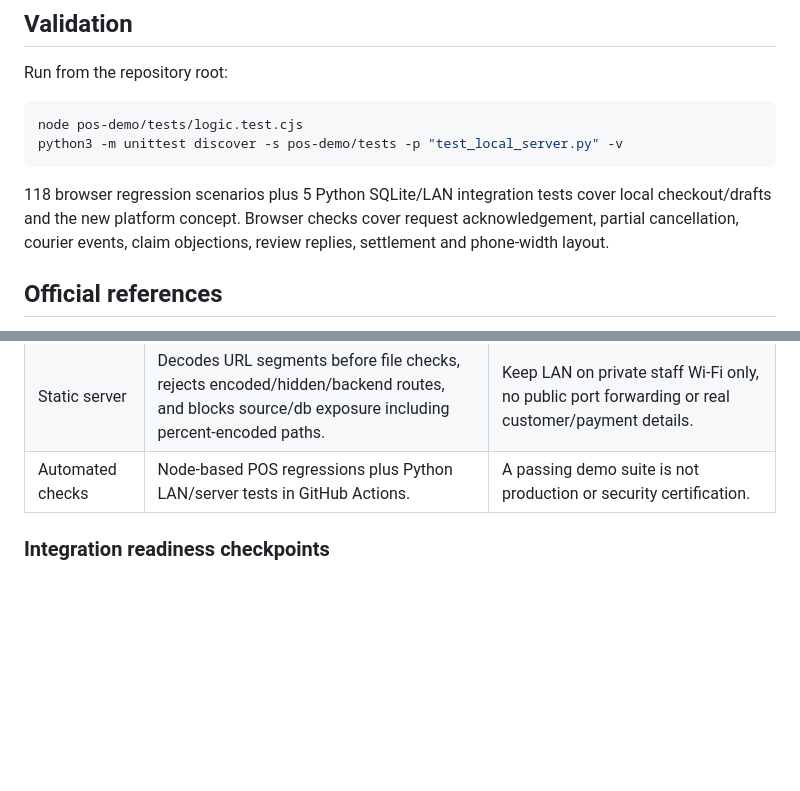
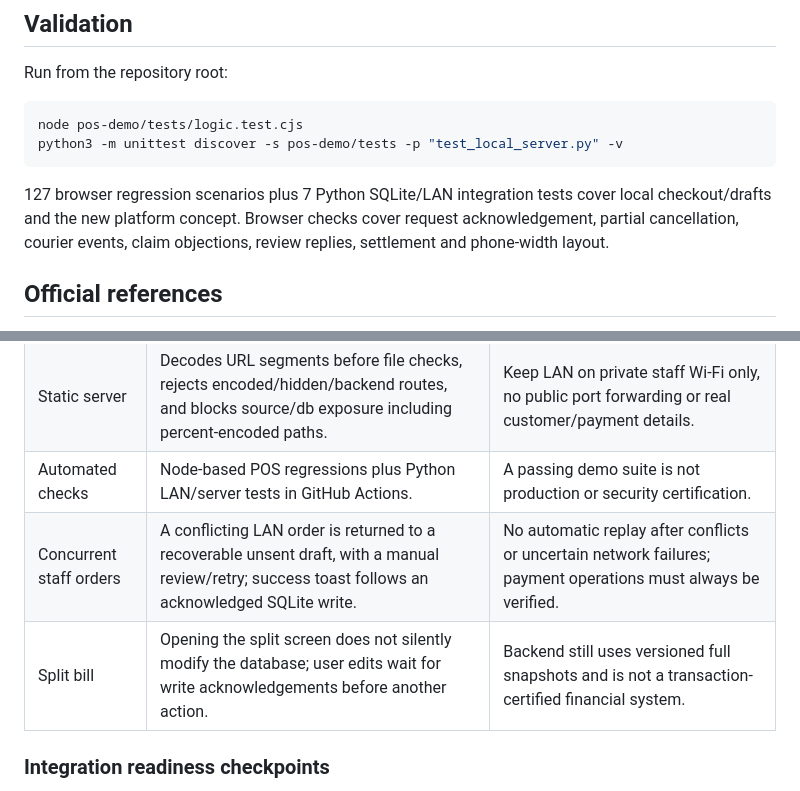
Before and after one commit to abdallahkhayroun00-crypto/brand-management-proposal, a Markdown page: pos-demo/PLATFORM_CONCEPT.md, 2 parts joined by grey strips. Rendered like a GitHub page; blank space fills up the shorter version.

Commit message:
Update POS concept audit for LAN write recovery and split-bill integrity

````diff
--- a/pos-demo/PLATFORM_CONCEPT.md
+++ b/pos-demo/PLATFORM_CONCEPT.md
@@ -44,7 +44,7 @@ node pos-demo/tests/logic.test.cjs
 python3 -m unittest discover -s pos-demo/tests -p "test_local_server.py" -v
 ```
 
-118 browser regression scenarios plus 5 Python SQLite/LAN integration tests cover local checkout/drafts and the new platform concept. Browser checks cover request acknowledgement, partial cancellation, courier events, claim objections, review replies, settlement and phone-width layout.
+127 browser regression scenarios plus 7 Python SQLite/LAN integration tests cover local checkout/drafts and the new platform concept. Browser checks cover request acknowledgement, partial cancellation, courier events, claim objections, review replies, settlement and phone-width layout.
 
 ## Official references
 
@@ -83,6 +83,8 @@ python3 -m unittest discover -s pos-demo/tests -p "test_local_server.py" -v
 | Laptop SQLite | Rejects duplicate employee IDs, non-finite/negative payment or line amounts, invalid quantities, invalid table numbers, malformed batches. | Snapshot database remains a prototype with no per-user authentication, signed audit ledger or real transactional payment settlement. |
 | Static server | Decodes URL segments before file checks, rejects encoded/hidden/backend routes, and blocks source/db exposure including percent-encoded paths. | Keep LAN on private staff Wi-Fi only, no public port forwarding or real customer/payment details. |
 | Automated checks | Node-based POS regressions plus Python LAN/server tests in GitHub Actions. | A passing demo suite is not production or security certification. |
+| Concurrent staff orders | A conflicting LAN order is returned to a recoverable unsent draft, with a manual review/retry; success toast follows an acknowledged SQLite write. | No automatic replay after conflicts or uncertain network failures; payment operations must always be verified. |
+| Split bill | Opening the split screen does not silently modify the database; user edits wait for write acknowledgements before another action. | Backend still uses versioned full snapshots and is not a transaction-certified financial system. |
 
 ### Integration readiness checkpoints
 
````
